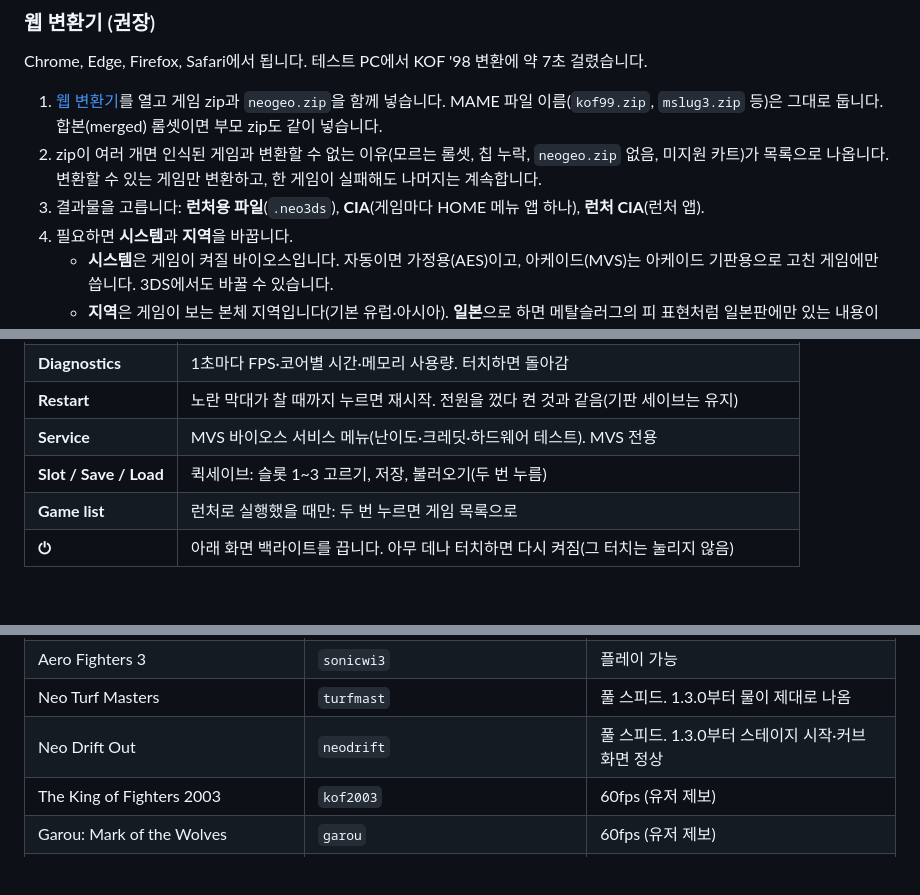
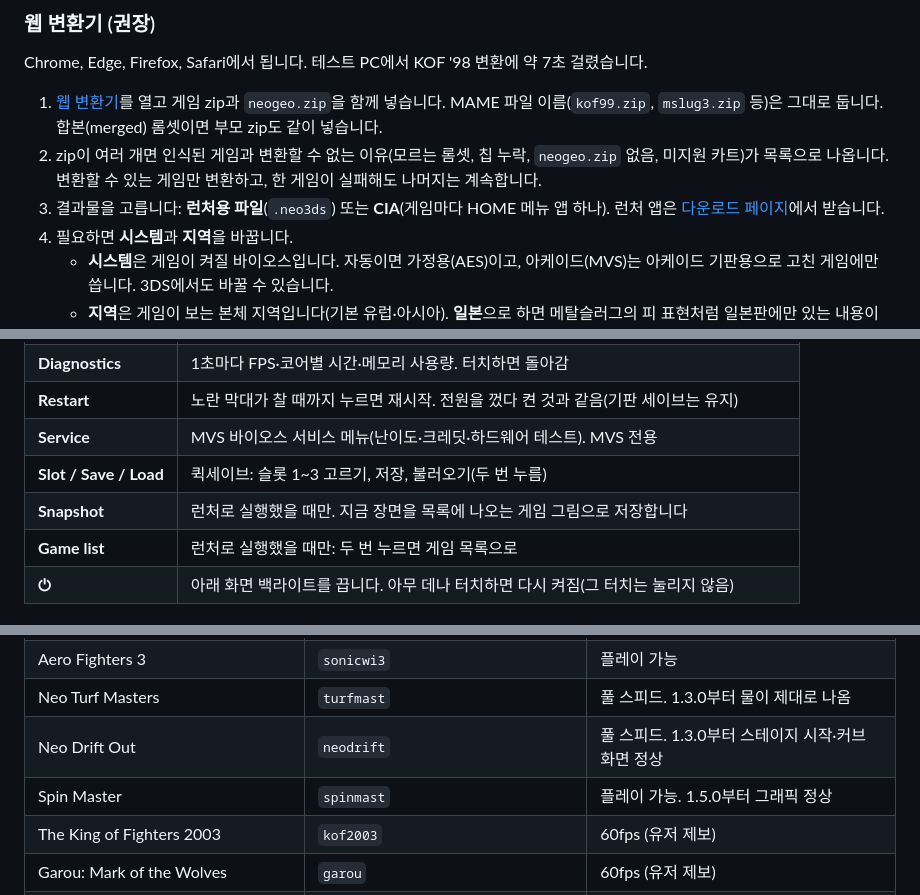
Before and after one commit to zzcx88/neo3ds, a Markdown page: README.ko.md, 3 parts joined by grey strips. Drawn GitHub-style; blank space fills up the shorter version.

```diff
--- a/README.ko.md
+++ b/README.ko.md
@@ -36,7 +36,7 @@ Chrome, Edge, Firefox, Safari에서 됩니다. 테스트 PC에서 KOF '98 변환
 
 1. [웹 변환기](https://zzcx88.github.io/neo3ds/ko/convert.html)를 열고 게임 zip과 `neogeo.zip`을 함께 넣습니다. MAME 파일 이름(`kof99.zip`, `mslug3.zip` 등)은 그대로 둡니다. 합본(merged) 롬셋이면 부모 zip도 같이 넣습니다.
 2. zip이 여러 개면 인식된 게임과 변환할 수 없는 이유(모르는 롬셋, 칩 누락, `neogeo.zip` 없음, 미지원 카트)가 목록으로 나옵니다. 변환할 수 있는 게임만 변환하고, 한 게임이 실패해도 나머지는 계속합니다.
-3. 결과물을 고릅니다: **런처용 파일**(`.neo3ds`), **CIA**(게임마다 HOME 메뉴 앱 하나), **런처 CIA**(런처 앱).
+3. 결과물을 고릅니다: **런처용 파일**(`.neo3ds`) 또는 **CIA**(게임마다 HOME 메뉴 앱 하나). 런처 앱은 [다운로드 페이지](https://zzcx88.github.io/neo3ds/ko/download.html)에서 받습니다.
 4. 필요하면 **시스템**과 **지역**을 바꿉니다.
    - **시스템**은 게임이 켜질 바이오스입니다. 자동이면 가정용(AES)이고, 아케이드(MVS)는 아케이드 기판용으로 고친 게임에만 씁니다. 3DS에서도 바꿀 수 있습니다.
    - **지역**은 게임이 보는 본체 지역입니다(기본 유럽·아시아). **일본**으로 하면 메탈슬러그의 피 표현처럼 일본판에만 있는 내용이 나옵니다.
@@ -138,6 +145,7 @@ neo3ds-converter --help
 | **Restart** | 노란 막대가 찰 때까지 누르면 재시작. 전원을 껐다 켠 것과 같음(기판 세이브는 유지) |
 | **Service** | MVS 바이오스 서비스 메뉴(난이도·크레딧·하드웨어 테스트). MVS 전용 |
 | **Slot / Save / Load** | 퀵세이브: 슬롯 1~3 고르기, 저장, 불러오기(두 번 누름) |
+| **Snapshot** | 런처로 실행했을 때만. 지금 장면을 목록에 나오는 게임 그림으로 저장합니다 |
 | **Game list** | 런처로 실행했을 때만: 두 번 누르면 게임 목록으로 |
 | **⏻** | 아래 화면 백라이트를 끕니다. 아무 데나 터치하면 다시 켜짐(그 터치는 눌리지 않음) |
 
@@ -200,6 +208,7 @@ neo3ds-converter --help
 | Aero Fighters 3 | `sonicwi3` | 플레이 가능 |
 | Neo Turf Masters | `turfmast` | 풀 스피드. 1.3.0부터 물이 제대로 나옴 |
 | Neo Drift Out | `neodrift` | 풀 스피드. 1.3.0부터 스테이지 시작·커브 화면 정상 |
+| Spin Master | `spinmast` | 플레이 가능. 1.5.0부터 그래픽 정상 |
 | The King of Fighters 2003 | `kof2003` | 60fps (유저 제보) |
 | Garou: Mark of the Wolves | `garou` | 60fps (유저 제보) |
 | Metal Slug 4 | `mslug4` | 정상 (유저 제보) |
```
Also changed, not shown: other parts of README.ko.md (+12 -5 lines), README.md (+15 -6 lines), docs/images/converter2_en.png, docs/images/converter2_ko.png, docs/images/launcher.png, docs/images/receive.png (added), site/media/launcher.png, 7 other files.
